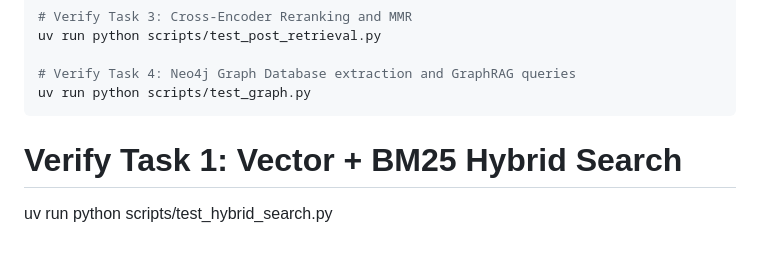
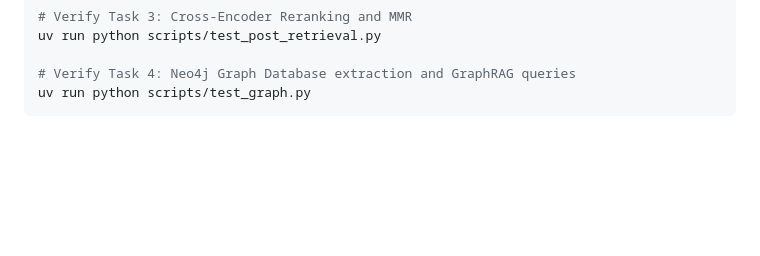
Before and after one commit to BaoNguyenz/Enterprise_RAG_system, a Markdown page: README.md, the part around the change. GitHub-like rendering; blank space fills up the shorter version.

Commit message:
docs: remove Task 1 verification instructions from README

````diff
--- a/README.md
+++ b/README.md
@@ -292,5 +292,3 @@ uv run python scripts/test_post_retrieval.py
 # Verify Task 4: Neo4j Graph Database extraction and GraphRAG queries
 uv run python scripts/test_graph.py
 ```
-# Verify Task 1: Vector + BM25 Hybrid Search
-uv run python scripts/test_hybrid_search.py
````
